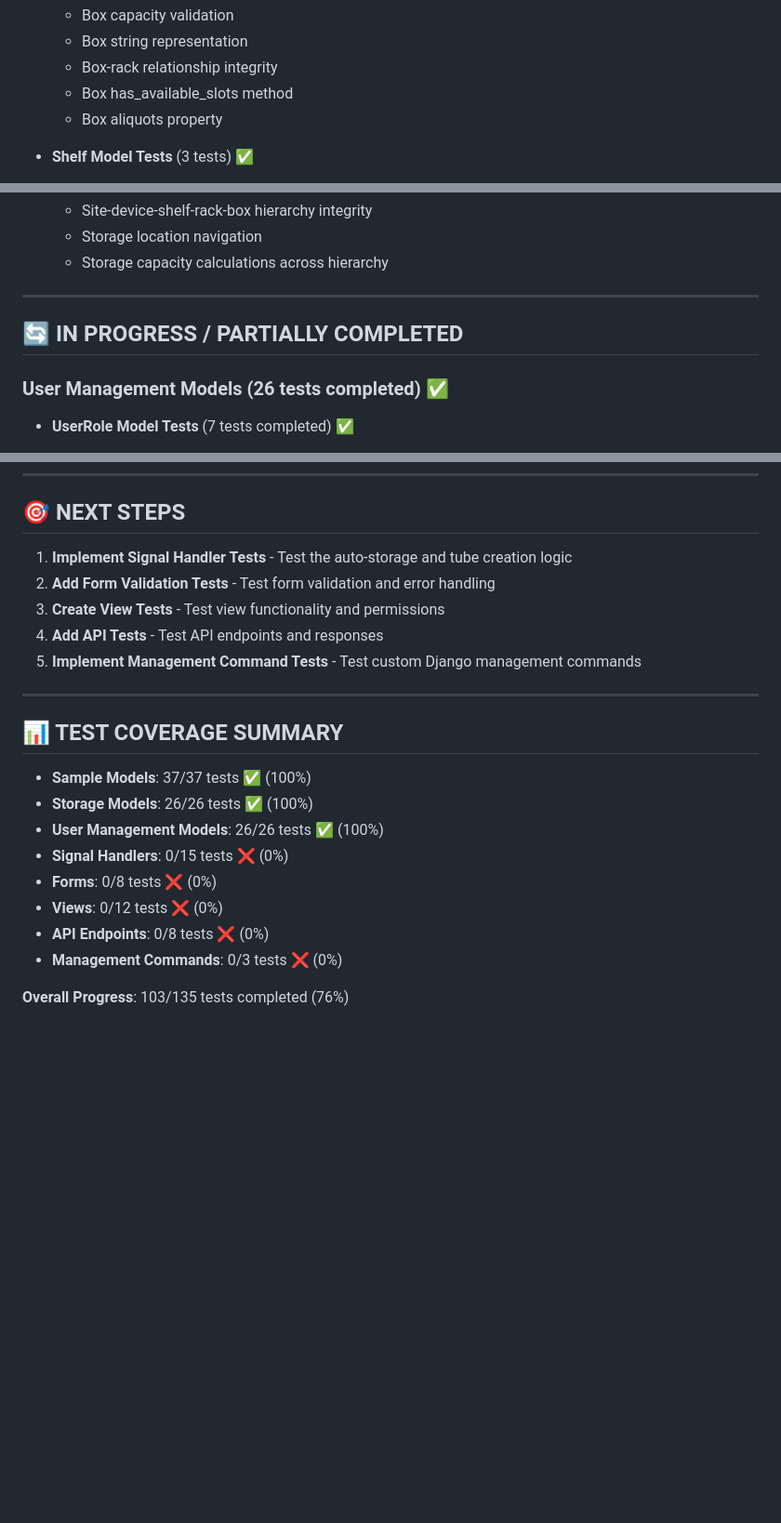
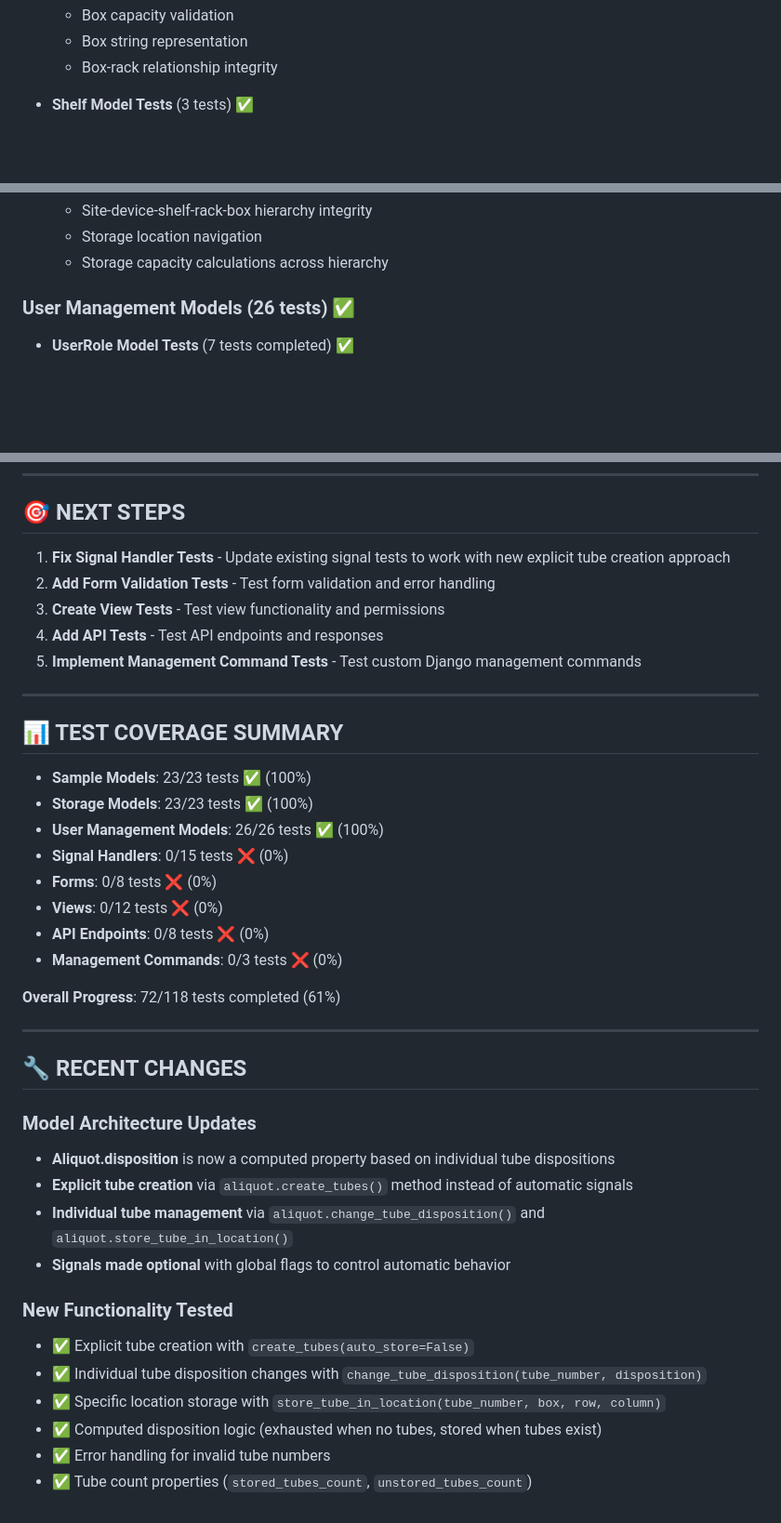
Before and after one commit to olsonjp/krill, a Markdown page: TESTING_TODO.md, 3 parts joined by grey strips. Shown: that part at 93% size. GitHub-like rendering; blank space fills up the shorter version.

```diff
--- a/TESTING_TODO.md
+++ b/TESTING_TODO.md
@@ -79,8 +63,6 @@ This document outlines the unit testing requirements for the custom functionalit
   - Box capacity validation
   - Box string representation
   - Box-rack relationship integrity
-  - Box has_available_slots method
-  - Box aliquots property
 
 - **Shelf Model Tests** (3 tests) ✅
   - Shelf creation
@@ -102,11 +84,7 @@ This document outlines the unit testing requirements for the custom functionalit
   - Storage location navigation
   - Storage capacity calculations across hierarchy
 
----
-
-## 🔄 IN PROGRESS / PARTIALLY COMPLETED
-
-### User Management Models (26 tests completed) ✅
+### User Management Models (26 tests) ✅
 - **UserRole Model Tests** (7 tests completed) ✅
   - Role creation and assignment
   - Role hierarchy validation
@@ -258,7 +238,7 @@ This document outlines the unit testing requirements for the custom functionalit
 
 ## 🎯 NEXT STEPS
 
-1. **Implement Signal Handler Tests** - Test the auto-storage and tube creation logic
+1. **Fix Signal Handler Tests** - Update existing signal tests to work with new explicit tube creation approach
 2. **Add Form Validation Tests** - Test form validation and error handling
 3. **Create View Tests** - Test view functionality and permissions
 4. **Add API Tests** - Test API endpoints and responses
@@ -268,8 +248,8 @@ This document outlines the unit testing requirements for the custom functionalit
 
 ## 📊 TEST COVERAGE SUMMARY
 
-- **Sample Models**: 37/37 tests ✅ (100%)
-- **Storage Models**: 26/26 tests ✅ (100%)
+- **Sample Models**: 23/23 tests ✅ (100%)
+- **Storage Models**: 23/23 tests ✅ (100%)
 - **User Management Models**: 26/26 tests ✅ (100%)
 - **Signal Handlers**: 0/15 tests ❌ (0%)
 - **Forms**: 0/8 tests ❌ (0%)
@@ -277,4 +257,22 @@ This document outlines the unit testing requirements for the custom functionalit
 - **API Endpoints**: 0/8 tests ❌ (0%)
 - **Management Commands**: 0/3 tests ❌ (0%)
 
-**Overall Progress**: 103/135 tests completed (76%)
+**Overall Progress**: 72/118 tests completed (61%)
+
+---
+
+## 🔧 RECENT CHANGES
+
+### Model Architecture Updates
+- **Aliquot.disposition** is now a computed property based on individual tube dispositions
+- **Explicit tube creation** via `aliquot.create_tubes()` method instead of automatic signals
+- **Individual tube management** via `aliquot.change_tube_disposition()` and `aliquot.store_tube_in_location()`
+- **Signals made optional** with global flags to control automatic behavior
+
+### New Functionality Tested
+- ✅ Explicit tube creation with `create_tubes(auto_store=False)`
+- ✅ Individual tube disposition changes with `change_tube_disposition(tube_number, disposition)`
+- ✅ Specific location storage with `store_tube_in_location(tube_number, box, row, column)`
+- ✅ Computed disposition logic (exhausted when no tubes, stored when tubes exist)
+- ✅ Error handling for invalid tube numbers
+- ✅ Tube count properties (`stored_tubes_count`, `unstored_tubes_count`)
```
Also changed, not shown: other parts of TESTING_TODO.md (+28 -42 lines).
